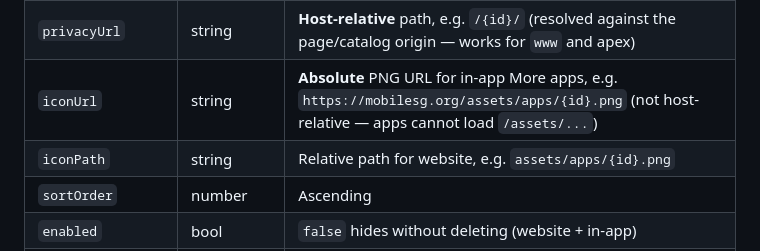
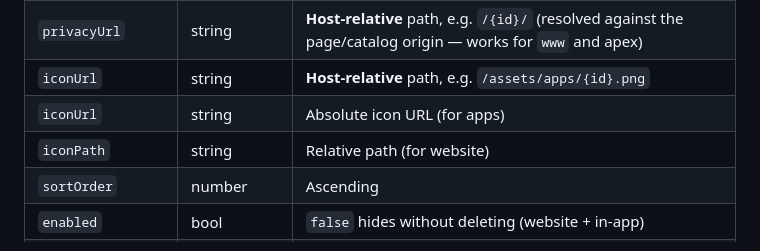
Before and after one commit to mobileatsg/mobileatsg.github.io, a Markdown page: README.md, the part around the change. GitHub-like rendering.

Commit message:
Revert "docs(more-apps): iconUrl must be absolute for apps"
This reverts commit d01502b927460afcbcc135cabcc2194c0233543a.

```diff
--- a/README.md
+++ b/README.md
@@ -126,8 +126,9 @@ In-app: use the app’s UI language (`en` / `zh-Hans` only for this catalog).
 | `playStoreUrl` | string \| null | Optional override |
 | `appStoreUrl` | string \| null | Optional override |
 | `privacyUrl` | string | **Host-relative** path, e.g. `/{id}/` (resolved against the page/catalog origin — works for `www` and apex) |
-| `iconUrl` | string | **Absolute** PNG URL for in-app More apps, e.g. `https://mobilesg.org/assets/apps/{id}.png` (not host-relative — apps cannot load `/assets/...`) |
-| `iconPath` | string | Relative path for website, e.g. `assets/apps/{id}.png` |
+| `iconUrl` | string | **Host-relative** path, e.g. `/assets/apps/{id}.png` |
+| `iconUrl` | string | Absolute icon URL (for apps) |
+| `iconPath` | string | Relative path (for website) |
 | `sortOrder` | number | Ascending |
 | `enabled` | bool | `false` hides without deleting (website + in-app) |
 | `showInMobileApp` | bool | **Optional.** `false` = hide from **in-app** More apps only; website still shows. **Missing ⇒ `true`** (backward compatible; do not bump `schemaVersion`) |
```
